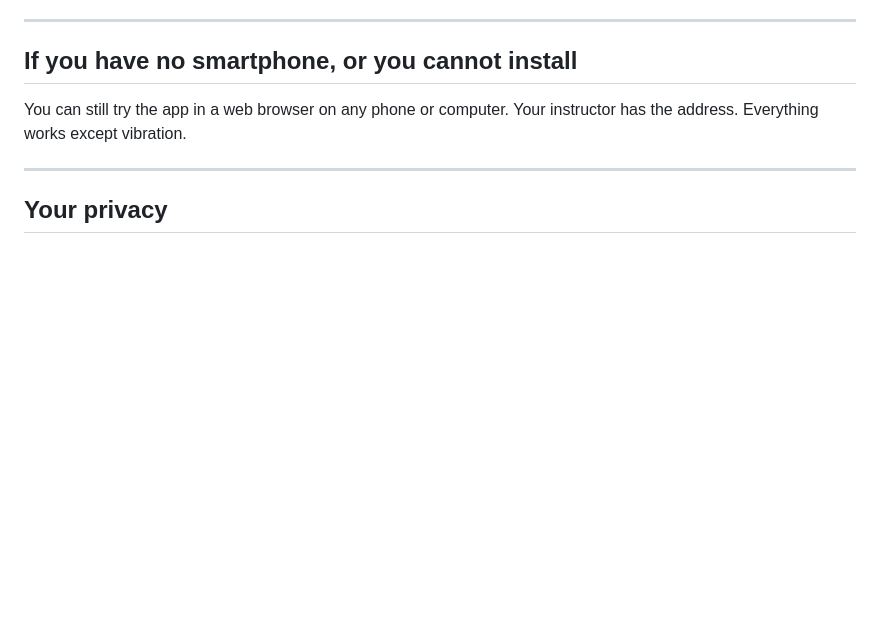
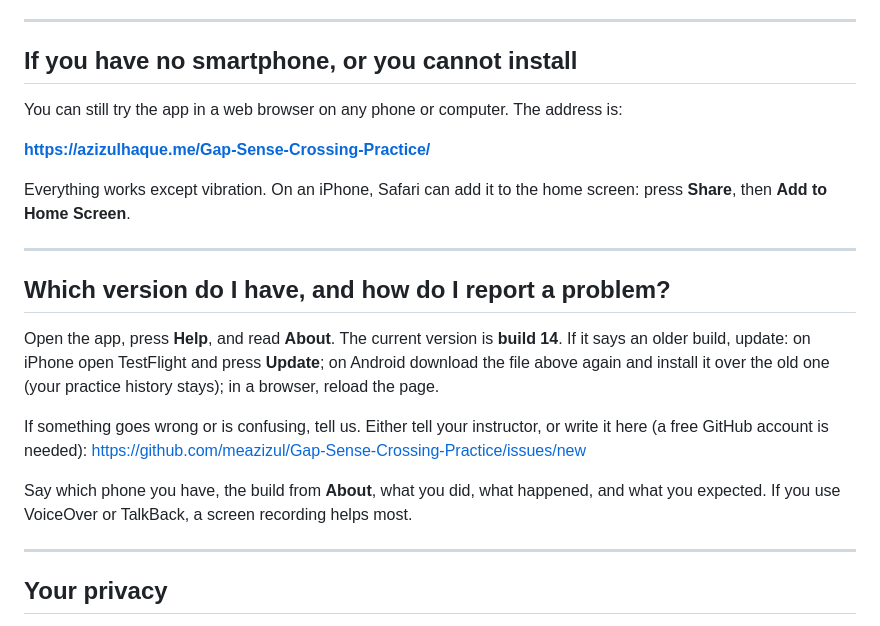
Before and after one commit to meazizul/Gap-Sense-Crossing-Practice, a Markdown page: docs/INSTALL_GUIDE.md, the part around one of its changes. GitHub-like rendering; blank space fills up the shorter version.

```diff
--- a/docs/INSTALL_GUIDE.md
+++ b/docs/INSTALL_GUIDE.md
@@ -83,8 +83,30 @@ fix in person.
 
 ## If you have no smartphone, or you cannot install
 
-You can still try the app in a web browser on any phone or computer. Your
-instructor has the address. Everything works except vibration.
+You can still try the app in a web browser on any phone or computer. The
+address is:
+
+**<https://azizulhaque.me/Gap-Sense-Crossing-Practice/>**
+
+Everything works except vibration. On an iPhone, Safari can add it to the home
+screen: press **Share**, then **Add to Home Screen**.
+
+---
+
+## Which version do I have, and how do I report a problem?
+
+Open the app, press **Help**, and read **About**. The current version is
+**build 14**. If it says an older build, update: on iPhone open TestFlight and
+press **Update**; on Android download the file above again and install it over
+the old one (your practice history stays); in a browser, reload the page.
+
+If something goes wrong or is confusing, tell us. Either tell your instructor,
+or write it here (a free GitHub account is needed):
+<https://github.com/meazizul/Gap-Sense-Crossing-Practice/issues/new>
+
+Say which phone you have, the build from **About**, what you did, what
+happened, and what you expected. If you use VoiceOver or TalkBack, a screen
+recording helps most.
 
 ---
 
```
Also changed, not shown: other parts of docs/INSTALL_GUIDE.md (+1 -1 lines), NOTICE.md (added, +18 -0 lines), README.md (+33 -9 lines).
